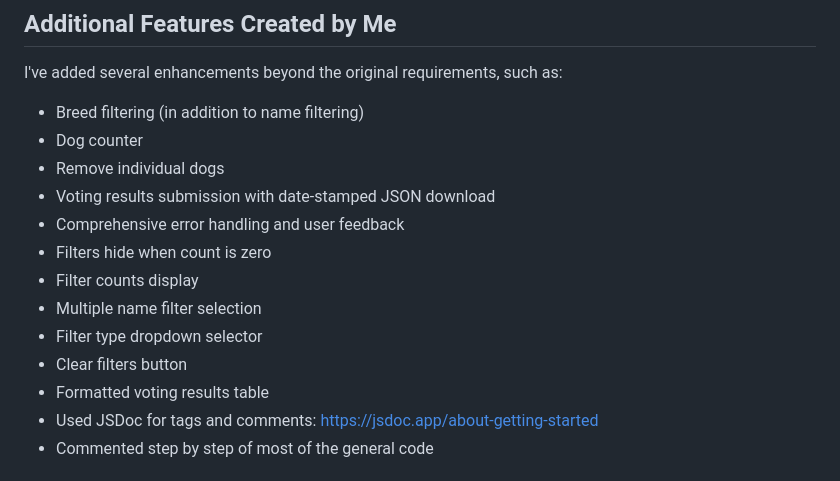
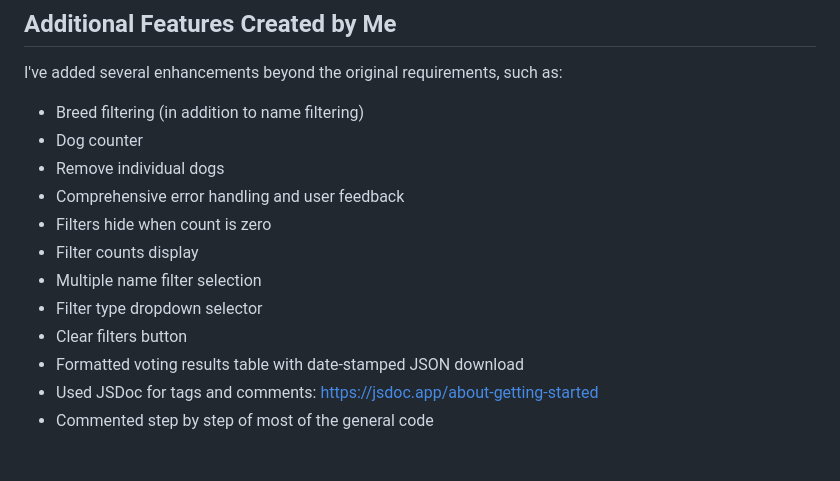
Before and after one commit to alimiab/perricos-id3, a Markdown page: README.md, the part around the change. GitHub-like rendering.

Commit message:
refactor: update README to clarify voting results table and JSON download feature

```diff
--- a/README.md
+++ b/README.md
@@ -42,14 +42,13 @@ I've added several enhancements beyond the original requirements, such as:
 - Breed filtering (in addition to name filtering)
 - Dog counter
 - Remove individual dogs
-- Voting results submission with date-stamped JSON download
 - Comprehensive error handling and user feedback
 - Filters hide when count is zero
 - Filter counts display
 - Multiple name filter selection
 - Filter type dropdown selector
 - Clear filters button
-- Formatted voting results table
+- Formatted voting results table with date-stamped JSON download
 - Used JSDoc for tags and comments: https://jsdoc.app/about-getting-started
 - Commented step by step of most of the general code
 
```
